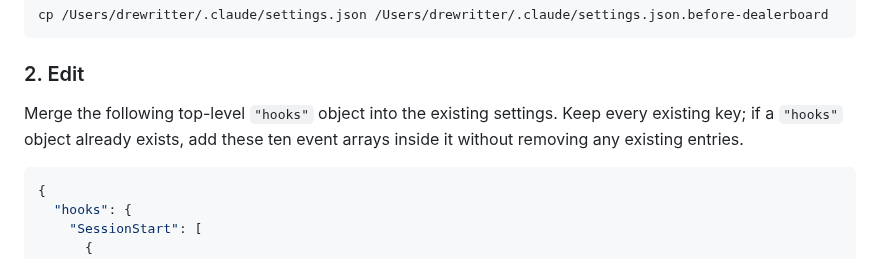
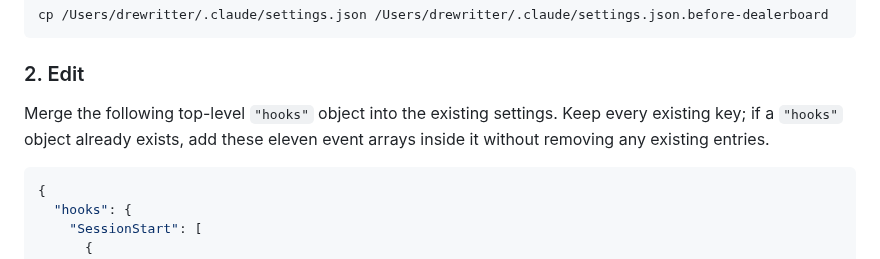
Before and after one commit to arittr/dealerboard, a Markdown page: docs/hook-configuration.md, the part around the change. GitHub-like rendering.

Commit message:
docs(hooks): count the Claude event arrays accurately
The Claude section already states and lists the full eleven-event hook set, but its merge instruction still called the collection ten arrays. Correct the count so the public setup guide is internally consistent.

````diff
--- a/docs/hook-configuration.md
+++ b/docs/hook-configuration.md
@@ -125,7 +125,7 @@ cp /Users/drewritter/.claude/settings.json /Users/drewritter/.claude/settings.js
 ### 2. Edit
 
 Merge the following top-level `"hooks"` object into the existing settings.
-Keep every existing key; if a `"hooks"` object already exists, add these ten
+Keep every existing key; if a `"hooks"` object already exists, add these eleven
 event arrays inside it without removing any existing entries.
 
 ```json
````
